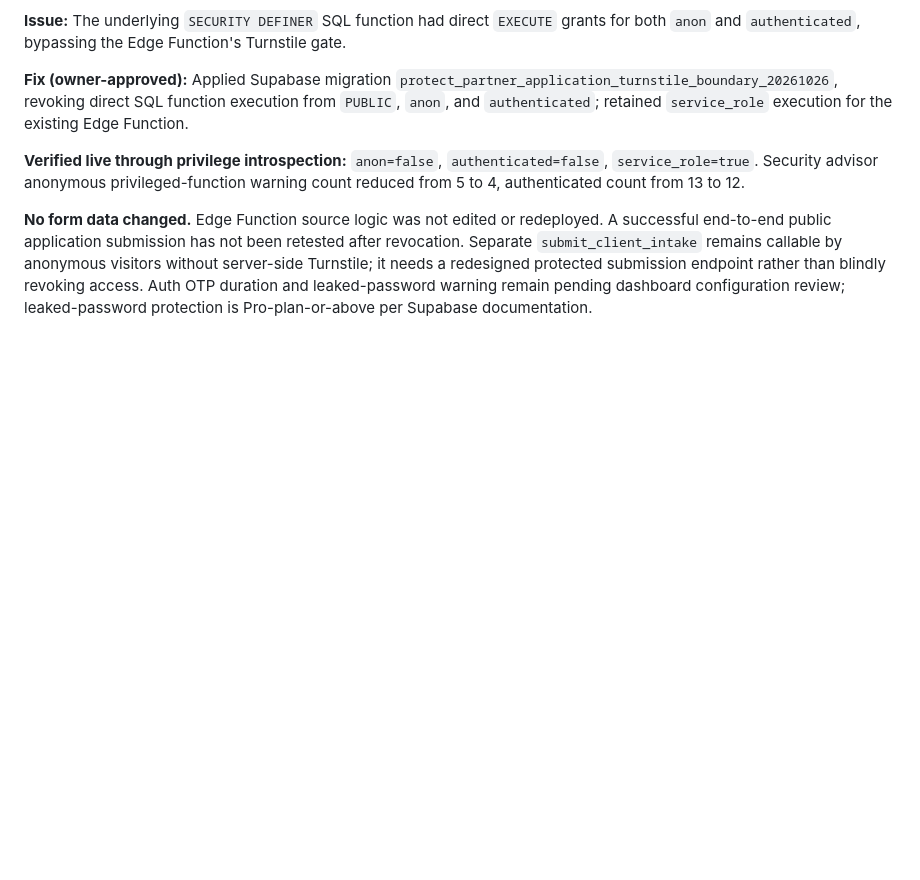
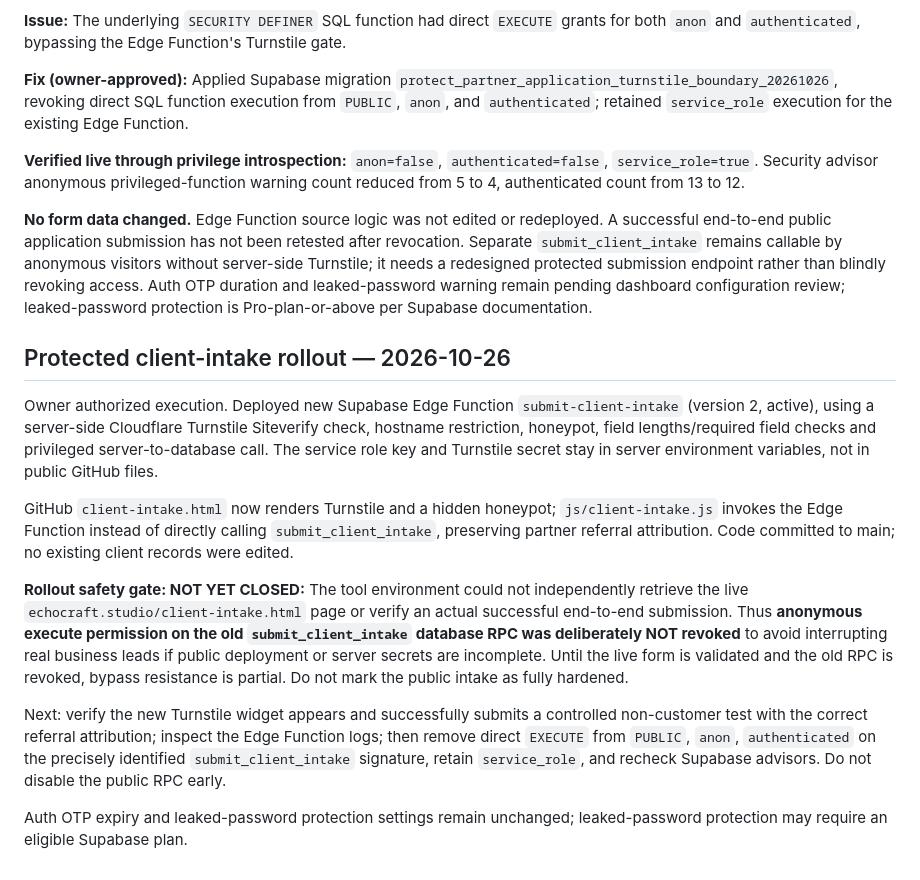
Before and after one commit to echocraftmusic/echocraft-studio, a Markdown page: SECURITY_AUDIT.md, the part around the change. Rendered like a GitHub page; blank space fills up the shorter version.

Commit message:
Record staged Turnstile-protected intake rollout and pending live validation

```diff
--- a/SECURITY_AUDIT.md
+++ b/SECURITY_AUDIT.md
@@ -66,3 +66,15 @@ Production inspection confirmed that active Supabase Edge Function `submit-partn
 **Verified live through privilege introspection:** `anon=false`, `authenticated=false`, `service_role=true`. Security advisor anonymous privileged-function warning count reduced from 5 to 4, authenticated count from 13 to 12.
 
 **No form data changed.** Edge Function source logic was not edited or redeployed. A successful end-to-end public application submission has not been retested after revocation. Separate `submit_client_intake` remains callable by anonymous visitors without server-side Turnstile; it needs a redesigned protected submission endpoint rather than blindly revoking access. Auth OTP duration and leaked-password warning remain pending dashboard configuration review; leaked-password protection is Pro-plan-or-above per Supabase documentation.
+
+## Protected client-intake rollout — 2026-10-26
+
+Owner authorized execution. Deployed new Supabase Edge Function `submit-client-intake` (version 2, active), using a server-side Cloudflare Turnstile Siteverify check, hostname restriction, honeypot, field lengths/required field checks and privileged server-to-database call. The service role key and Turnstile secret stay in server environment variables, not in public GitHub files.
+
+GitHub `client-intake.html` now renders Turnstile and a hidden honeypot; `js/client-intake.js` invokes the Edge Function instead of directly calling `submit_client_intake`, preserving partner referral attribution. Code committed to main; no existing client records were edited.
+
+**Rollout safety gate: NOT YET CLOSED:** The tool environment could not independently retrieve the live `echocraft.studio/client-intake.html` page or verify an actual successful end-to-end submission. Thus **anonymous execute permission on the old `submit_client_intake` database RPC was deliberately NOT revoked** to avoid interrupting real business leads if public deployment or server secrets are incomplete. Until the live form is validated and the old RPC is revoked, bypass resistance is partial. Do not mark the public intake as fully hardened.
+
+Next: verify the new Turnstile widget appears and successfully submits a controlled non-customer test with the correct referral attribution; inspect the Edge Function logs; then remove direct `EXECUTE` from `PUBLIC`, `anon`, `authenticated` on the precisely identified `submit_client_intake` signature, retain `service_role`, and recheck Supabase advisors. Do not disable the public RPC early.
+
+Auth OTP expiry and leaked-password protection settings remain unchanged; leaked-password protection may require an eligible Supabase plan.
```
